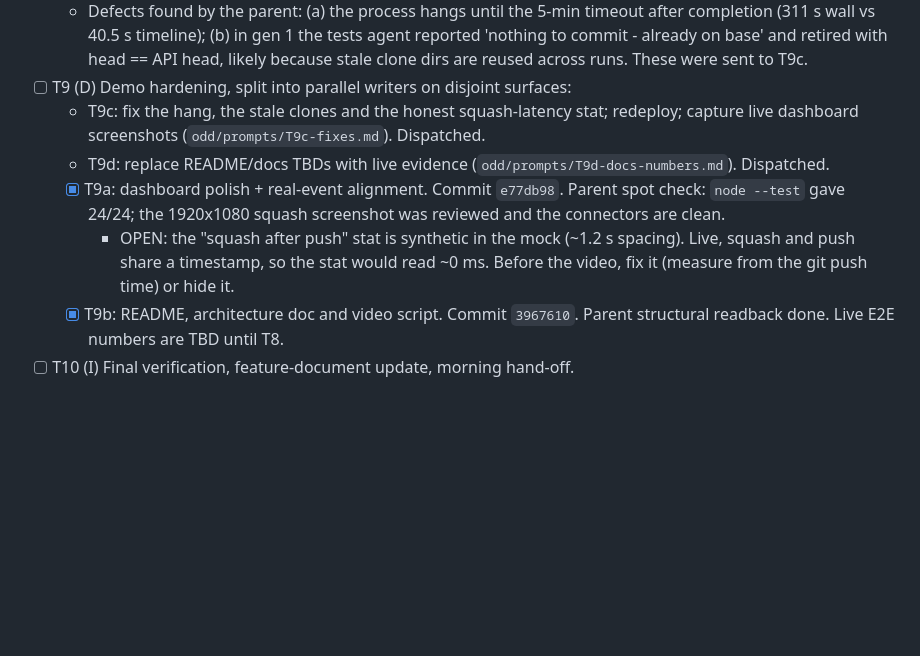
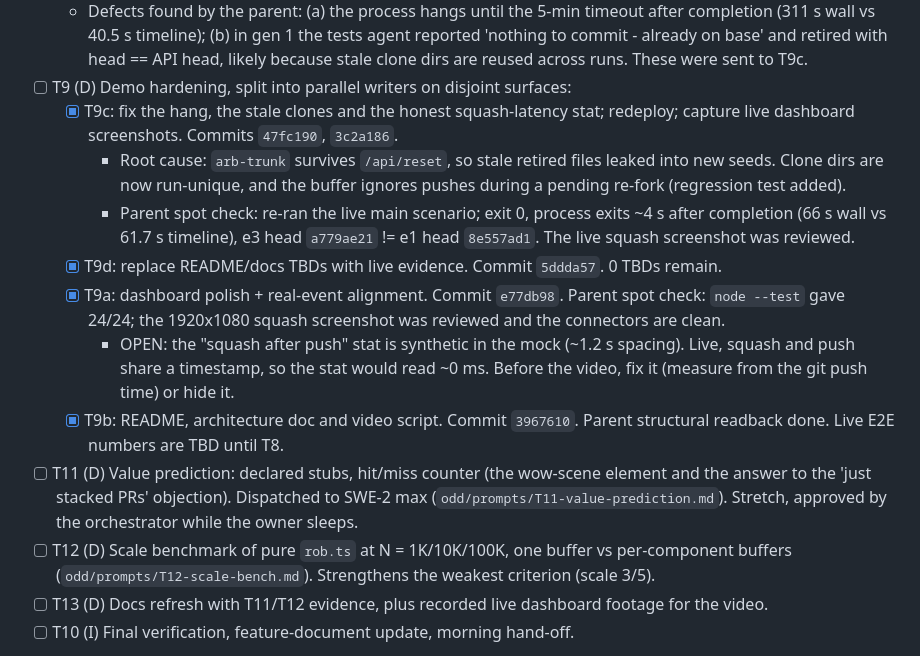
Before and after one commit to lautaroalejo02/cloudflare-challenge-build-next-gh, a Markdown page: odd/tasks/agent-reorder-buffer.md, the part around the change. Drawn GitHub-style; blank space fills up the shorter version.

Commit message:
docs(arb): record T9c/T9d and dispatch value prediction and scale bench

```diff
--- a/odd/tasks/agent-reorder-buffer.md
+++ b/odd/tasks/agent-reorder-buffer.md
@@ -61,11 +61,16 @@ There is never a textual merge. Rationale: changes on disjoint paths commute (pa
   - Parent spot check: `npm test` (control-plane) gave 26/26. The parent ran the live main scenario: exit 0, 3/3 retired in order, squashes 2, early cutoffs 2 (log `odd/logs/parent-e2e.txt`, gitignored).
   - Defects found by the parent: (a) the process hangs until the 5-min timeout after completion (311 s wall vs 40.5 s timeline); (b) in gen 1 the tests agent reported 'nothing to commit - already on base' and retired with head == API head, likely because stale clone dirs are reused across runs. These were sent to T9c.
 - [ ] T9 (D) Demo hardening, split into parallel writers on disjoint surfaces:
-  - T9c: fix the hang, the stale clones and the honest squash-latency stat; redeploy; capture live dashboard screenshots (`odd/prompts/T9c-fixes.md`). Dispatched.
-  - T9d: replace README/docs TBDs with live evidence (`odd/prompts/T9d-docs-numbers.md`). Dispatched.
+  - [x] T9c: fix the hang, the stale clones and the honest squash-latency stat; redeploy; capture live dashboard screenshots. Commits `47fc190`, `3c2a186`.
+    - Root cause: `arb-trunk` survives `/api/reset`, so stale retired files leaked into new seeds. Clone dirs are now run-unique, and the buffer ignores pushes during a pending re-fork (regression test added).
+    - Parent spot check: re-ran the live main scenario; exit 0, process exits ~4 s after completion (66 s wall vs 61.7 s timeline), e3 head `a779ae21` != e1 head `8e557ad1`. The live squash screenshot was reviewed.
+  - [x] T9d: replace README/docs TBDs with live evidence. Commit `5ddda57`. 0 TBDs remain.
   - [x] T9a: dashboard polish + real-event alignment. Commit `e77db98`. Parent spot check: `node --test` gave 24/24; the 1920x1080 squash screenshot was reviewed and the connectors are clean.
     - OPEN: the "squash after push" stat is synthetic in the mock (~1.2 s spacing). Live, squash and push share a timestamp, so the stat would read ~0 ms. Before the video, fix it (measure from the git push time) or hide it.
   - [x] T9b: README, architecture doc and video script. Commit `3967610`. Parent structural readback done. Live E2E numbers are TBD until T8.
+- [ ] T11 (D) Value prediction: declared stubs, hit/miss counter (the wow-scene element and the answer to the 'just stacked PRs' objection). Dispatched to SWE-2 max (`odd/prompts/T11-value-prediction.md`). Stretch, approved by the orchestrator while the owner sleeps.
+- [ ] T12 (D) Scale benchmark of pure `rob.ts` at N = 1K/10K/100K, one buffer vs per-component buffers (`odd/prompts/T12-scale-bench.md`). Strengthens the weakest criterion (scale 3/5).
+- [ ] T13 (D) Docs refresh with T11/T12 evidence, plus recorded live dashboard footage for the video.
 - [ ] T10 (I) Final verification, feature-document update, morning hand-off.
 
 Route declaration: T2-T7 are delegated because each package is non-trivial and the six run in parallel in disjoint directories. That is the writer trigger plus the user's explicit request to use many Devin agents. T8 and T9 each go to one writer, because they touch multiple packages.
```
Also changed, not shown: odd/prompts/T11-value-prediction.md (added, +42 -0 lines), odd/prompts/T12-scale-bench.md (added, +31 -0 lines).
